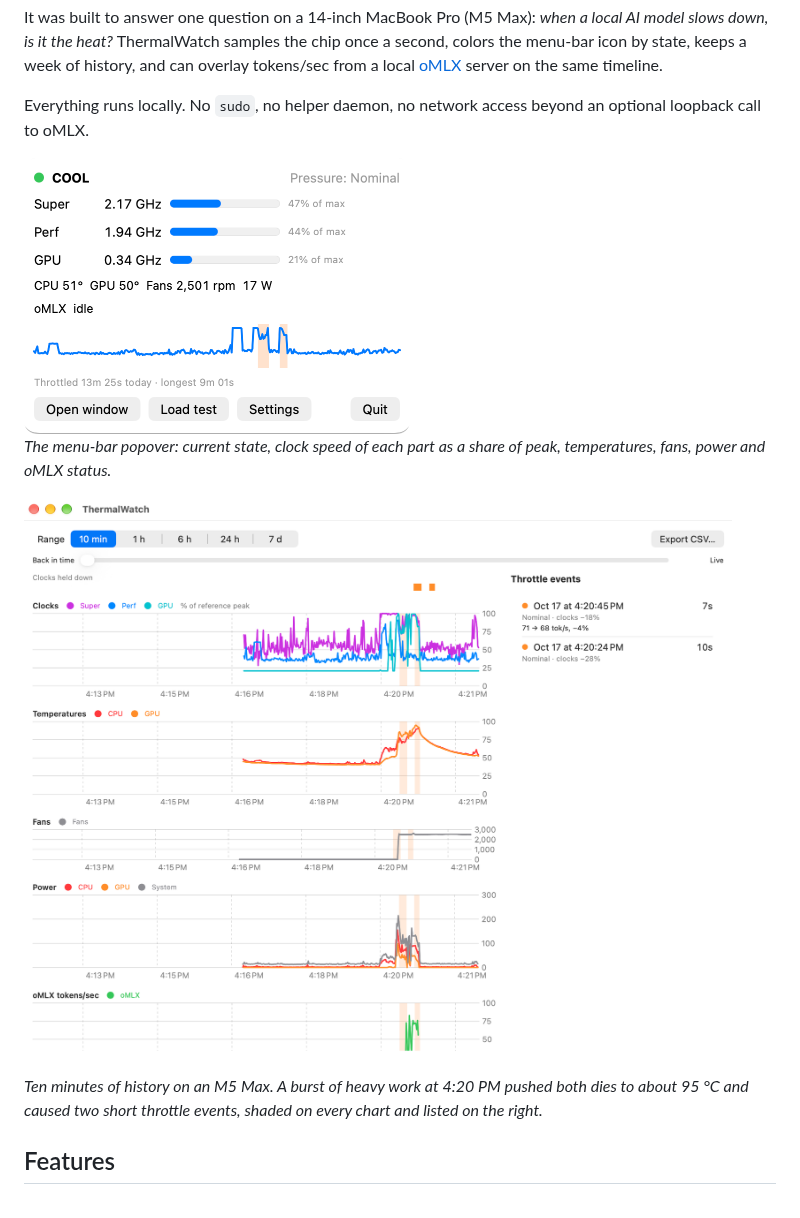
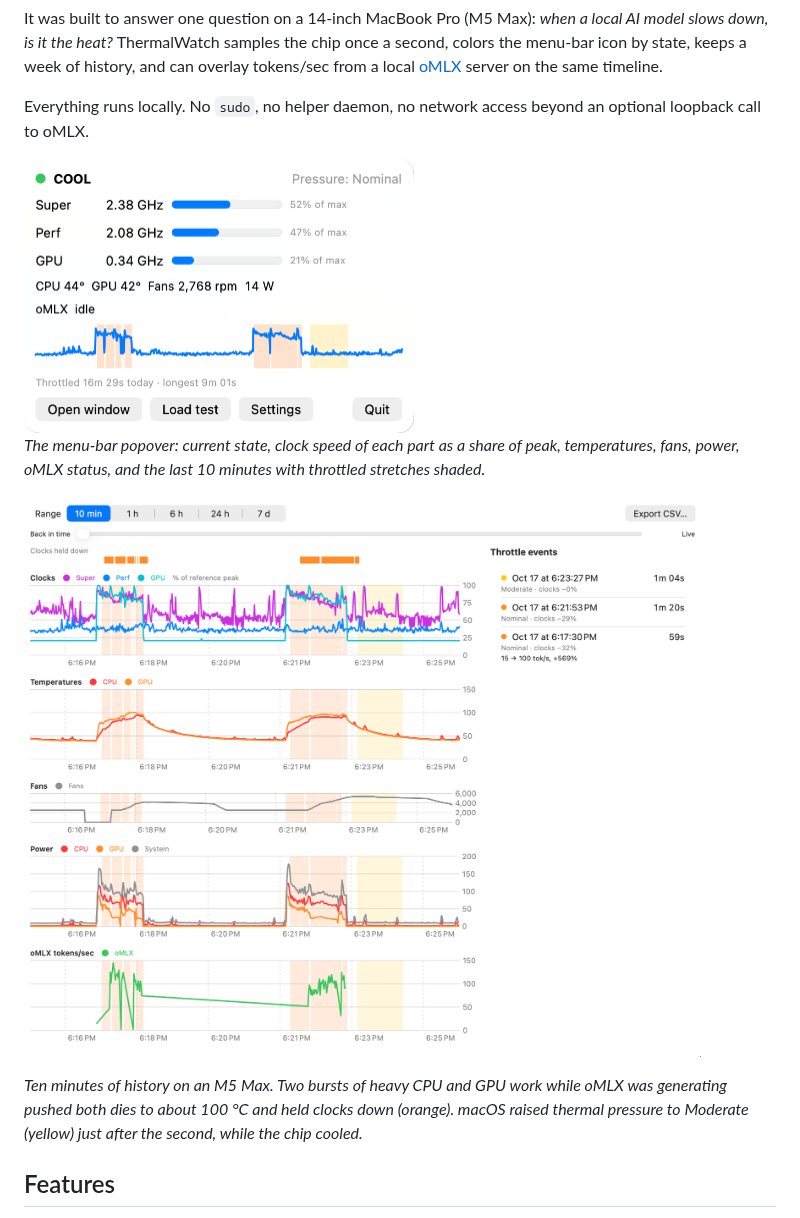
Before and after one commit to dallals/ThermalWatch, a Markdown page: README.md, the part around the change. GitHub-like rendering; pictures changed too: docs/images/history-window.png, docs/images/popover.png.

Commit message:
docs: refresh README screenshots after the GPU cap rule
Co-Authored-By: Claude Opus 5.5 <noreply@anthropic.com>
Claude-Session: https://claude.ai/code/session_01CAkB4LKRVB3HEQACFmxDog

```diff
--- a/README.md
+++ b/README.md
@@ -8,13 +8,13 @@ can overlay tokens/sec from a local [oMLX](https://github.com/jundot/omlx) serve
 
 Everything runs locally. No `sudo`, no helper daemon, no network access beyond an optional loopback call to oMLX.
 
-<img src="docs/images/popover.png" width="386" alt="ThermalWatch menu-bar popover showing state Cool, nominal pressure, Super, Perf and GPU clocks as a share of peak, temperatures, fan speed, power, oMLX status and time throttled today">
+<img src="docs/images/popover.png" width="390" alt="ThermalWatch menu-bar popover showing state Cool, nominal pressure, Super, Perf and GPU clocks as a share of peak, temperatures, fan speed, power, oMLX status and time throttled today">
 
-*The menu-bar popover: current state, clock speed of each part as a share of peak, temperatures, fans, power and oMLX status.*
+*The menu-bar popover: current state, clock speed of each part as a share of peak, temperatures, fans, power, oMLX status, and the last 10 minutes with throttled stretches shaded.*
 
 ![ThermalWatch history window showing ten minutes of clocks, temperatures, fans, power and oMLX tokens/sec, with throttled stretches shaded orange and a list of throttle events](docs/images/history-window.png)
 
-*Ten minutes of history on an M5 Max. A burst of heavy work at 4:20 PM pushed both dies to about 95 °C and caused two short throttle events, shaded on every chart and listed on the right.*
+*Ten minutes of history on an M5 Max. Two bursts of heavy CPU and GPU work while oMLX was generating pushed both dies to about 100 °C and held clocks down (orange). macOS raised thermal pressure to Moderate (yellow) just after the second, while the chip cooled.*
 
 ## Features
 
```
